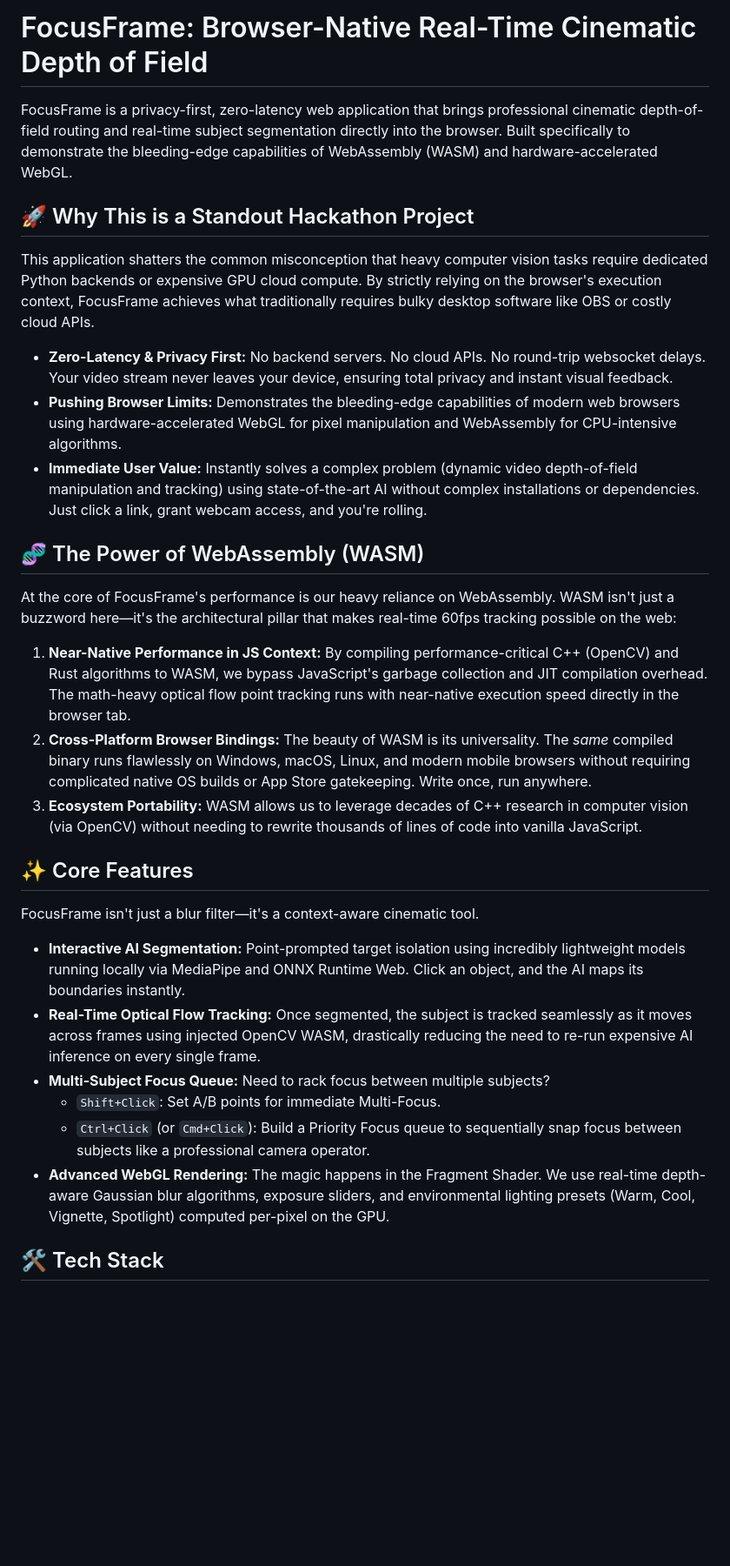
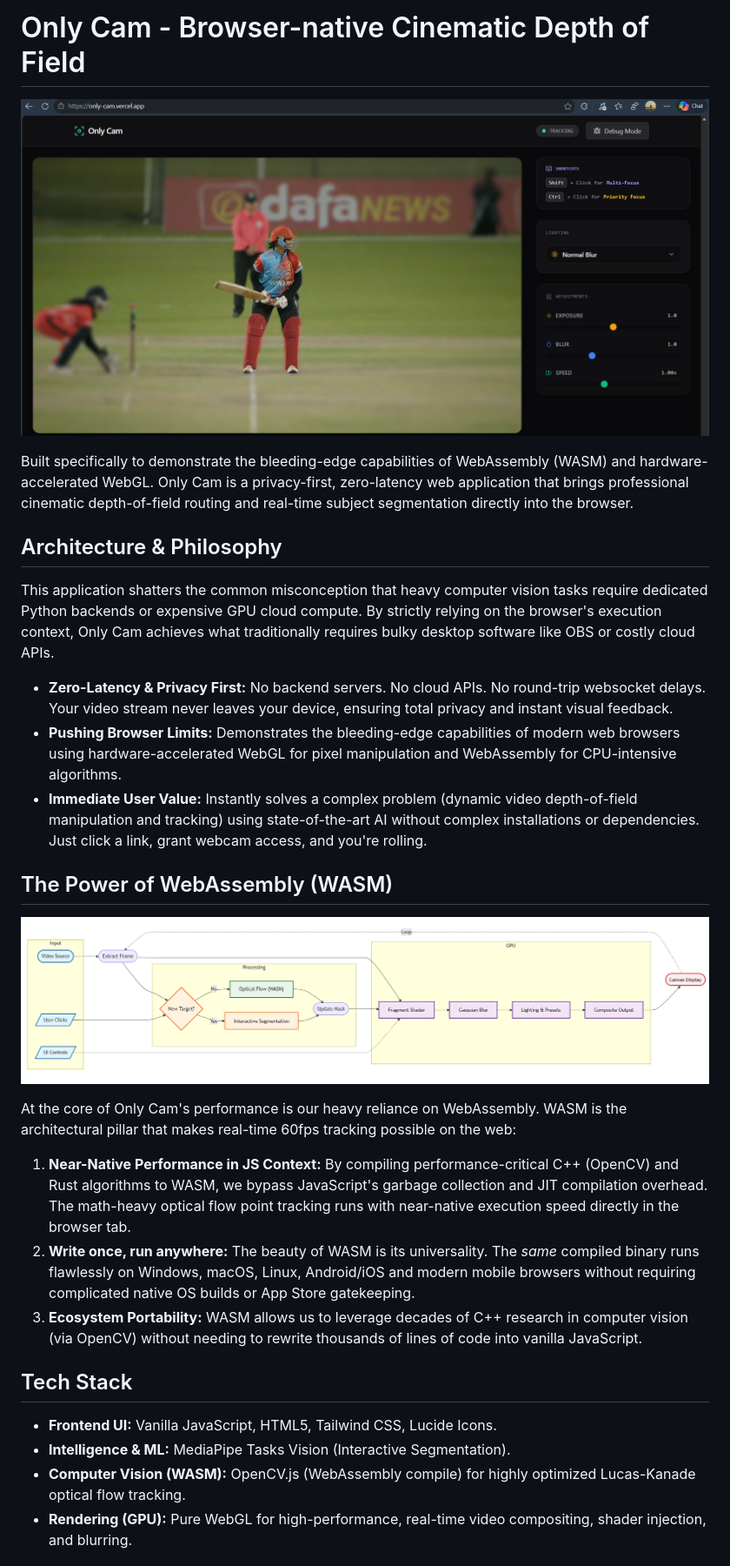
Before and after one commit to JACKURUVI99/Pragyan_khel, a Markdown page: README.md, the part around one of its changes. Shown at 87% size. Rendered like a GitHub page; pictures changed too: images/blur.png (added), images/flow.png (added); blank space fills up the shorter version.

Commit message:
feat: proper readme

```diff
--- a/README.md
+++ b/README.md
@@ -1,33 +1,31 @@
-# FocusFrame: Browser-Native Real-Time Cinematic Depth of Field
+# Only Cam - Browser-native Cinematic Depth of Field
 
-FocusFrame is a privacy-first, zero-latency web application that brings professional cinematic depth-of-field routing and real-time subject segmentation directly into the browser. Built specifically to demonstrate the bleeding-edge capabilities of WebAssembly (WASM) and hardware-accelerated WebGL.
+![Only Cam](./images/blur.png)
 
-## 🚀 Why This is a Standout Hackathon Project
+Built specifically to demonstrate the bleeding-edge capabilities of WebAssembly (WASM) and hardware-accelerated WebGL. Only Cam is a privacy-first, zero-latency web application that brings professional cinematic depth-of-field routing and real-time subject segmentation directly into the browser.
 
-This application shatters the common misconception that heavy computer vision tasks require dedicated Python backends or expensive GPU cloud compute. By strictly relying on the browser's execution context, FocusFrame achieves what traditionally requires bulky desktop software like OBS or costly cloud APIs.
+## Architecture & Philosophy
 
-- **Zero-Latency & Privacy First:** No backend servers. No cloud APIs. No round-trip websocket delays. Your video stream never leaves your device, ensuring total privacy and instant visual feedback.
-- **Pushing Browser Limits:** Demonstrates the bleeding-edge capabilities of modern web browsers using hardware-accelerated WebGL for pixel manipulation and WebAssembly for CPU-intensive algorithms.
-- **Immediate User Value:** Instantly solves a complex problem (dynamic video depth-of-field manipulation and tracking) using state-of-the-art AI without complex installations or dependencies. Just click a link, grant webcam access, and you're rolling.
+This application shatters the common misconception that heavy computer vision tasks require dedicated Python backends or expensive GPU cloud compute. By strictly relying on the browser's execution context, Only Cam achieves what traditionally requires bulky desktop software like OBS or costly cloud APIs.
 
-## 🧬 The Power of WebAssembly (WASM)
+* **Zero-Latency & Privacy First:** No backend servers. No cloud APIs. No round-trip websocket delays. Your video stream never leaves your device, ensuring total privacy and instant visual feedback.
+* **Pushing Browser Limits:** Demonstrates the bleeding-edge capabilities of modern web browsers using hardware-accelerated WebGL for pixel manipulation and WebAssembly for CPU-intensive algorithms.
+* **Immediate User Value:** Instantly solves a complex problem (dynamic video depth-of-field manipulation and tracking) using state-of-the-art AI without complex installations or dependencies. Just click a link, grant webcam access, and you're rolling.
 
-At the core of FocusFrame's performance is our heavy reliance on WebAssembly. WASM isn't just a buzzword here—it's the architectural pillar that makes real-time 60fps tracking possible on the web:
+## The Power of WebAssembly (WASM)
 
-1. **Near-Native Performance in JS Context:** By compiling performance-critical C++ (OpenCV) and Rust algorithms to WASM, we bypass JavaScript's garbage collection and JIT compilation overhead. The math-heavy optical flow point tracking runs with near-native execution speed directly in the browser tab.
-2. **Cross-Platform Browser Bindings:** The beauty of WASM is its universality. The *same* compiled binary runs flawlessly on Windows, macOS, Linux, and modern mobile browsers without requiring complicated native OS builds or App Store gatekeeping. Write once, run anywhere.
-3. **Ecosystem Portability:** WASM allows us to leverage decades of C++ research in computer vision (via OpenCV) without needing to rewrite thousands of lines of code into vanilla JavaScript.
+![Flow chart](./images/flow.png)
 
-## ✨ Core Features
+At the core of Only Cam's performance is our heavy reliance on WebAssembly. WASM is the architectural pillar that makes real-time 60fps tracking possible on the web:
 
-FocusFrame isn't just a blur filter—it's a context-aware cinematic tool.
+1.  **Near-Native Performance in JS Context:** By compiling performance-critical C++ (OpenCV) and Rust algorithms to WASM, we bypass JavaScript's garbage collection and JIT compilation overhead. The math-heavy optical flow point tracking runs with near-native execution speed directly in the browser tab.
+2.  **Write once, run anywhere:** The beauty of WASM is its universality. The *same* compiled binary runs flawlessly on Windows, macOS, Linux, Android/iOS and modern mobile browsers without requiring complicated native OS builds or App Store gatekeeping.
+3.  **Ecosystem Portability:** WASM allows us to leverage decades of C++ research in computer vision (via OpenCV) without needing to rewrite thousands of lines of code into vanilla JavaScript.
 
-*   **Interactive AI Segmentation:** Point-prompted target isolation using incredibly lightweight models running locally via MediaPipe and ONNX Runtime Web. Click an object, and the AI maps its boundaries instantly.
-*   **Real-Time Optical Flow Tracking:** Once segmented, the subject is tracked seamlessly as it moves across frames using injected OpenCV WASM, drastically reducing the need to re-run expensive AI inference on every single frame.
-*   **Multi-Subject Focus Queue:** Need to rack focus between multiple subjects?
-    *   `Shift+Click`: Set A/B points for immediate Multi-Focus.
-    *   `Ctrl+Click` (or `Cmd+Click`): Build a Priority Focus queue to sequentially snap focus between subjects like a professional camera operator.
-*   **Advanced WebGL Rendering:** The magic happens in the Fragment Shader. We use real-time depth-aware Gaussian blur algorithms, exposure sliders, and environmental lighting presets (Warm, Cool, Vignette, Spotlight) computed per-pixel on the GPU.
+## Tech Stack
 
-## 🛠️ Tech Stack
+* **Frontend UI:** Vanilla JavaScript, HTML5, Tailwind CSS, Lucide Icons.
+* **Intelligence & ML:** MediaPipe Tasks Vision (Interactive Segmentation).
+* **Computer Vision (WASM):** OpenCV.js (WebAssembly compile) for highly optimized Lucas-Kanade optical flow tracking.
+* **Rendering (GPU):** Pure WebGL for high-performance, real-time video compositing, shader injection, and blurring.
 
```
Also changed, not shown: other parts of README.md (+34 -22 lines), images/controls.png (added).
